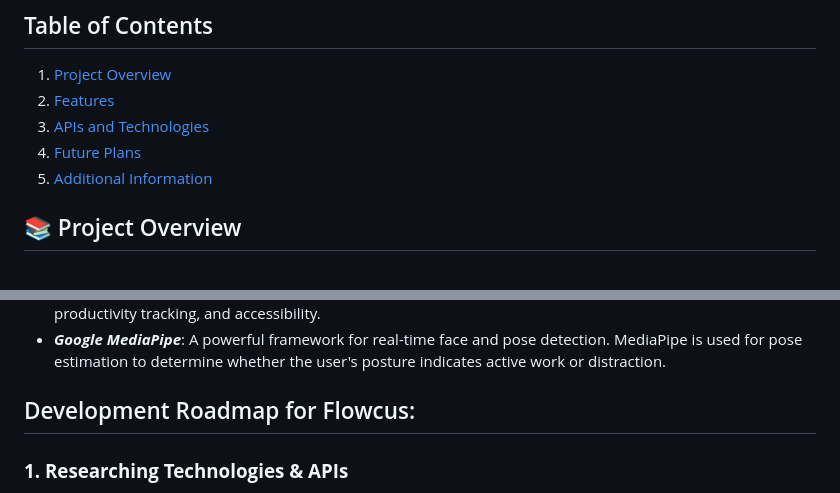
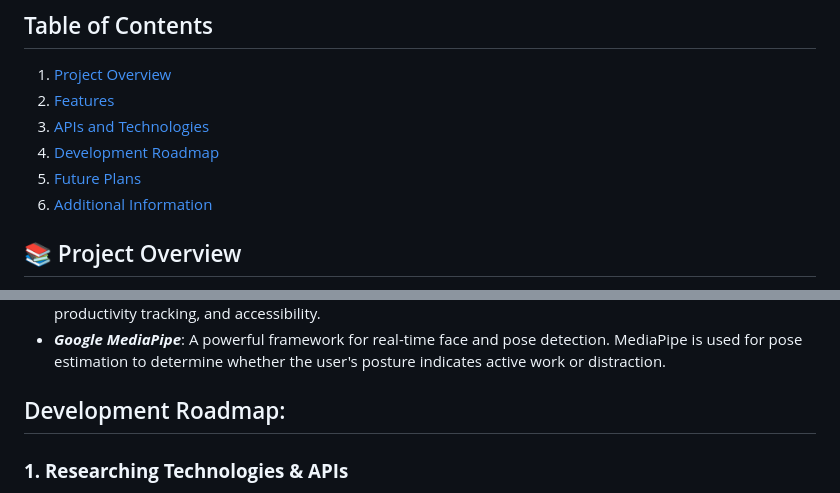
Before and after one commit to brohan-byte/Flowcus, a Markdown page: README.md, 2 parts joined by grey strips. Rendered like a GitHub page.

```diff
--- a/README.md
+++ b/README.md
@@ -6,8 +6,9 @@
 1. [Project Overview](#Project-Overview)
 2. [Features](#Features)
 3. [APIs and Technologies](#APIs-and-Technologies)
-4. [Future Plans](#Future-Plans)
-5. [Additional Information](#Additional-Information)
+4. [Development Roadmap](#Development-Roadmap)
+5. [Future Plans](#Future-Plans)
+6. [Additional Information](#Additional-Information)
 
 
 ## 📚 Project Overview
@@ -54,7 +55,7 @@ The project is currently in development and aims to combine the Pomodoro techniq
 
 
 
-## Development Roadmap for Flowcus:
+## Development Roadmap:
 
 ### **1. Researching Technologies & APIs**
 - Conducted research on available computer vision libraries and APIs.
```
